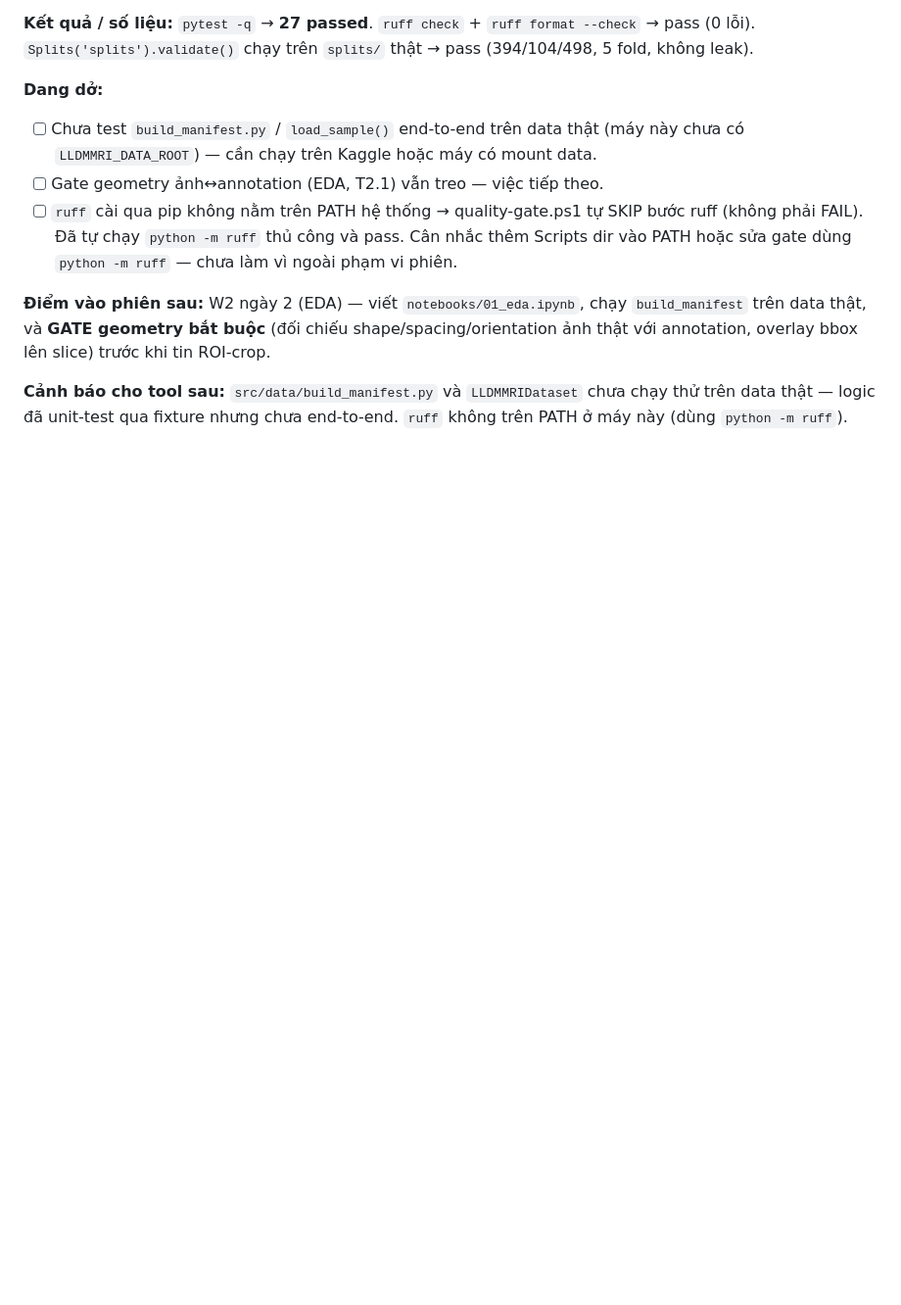
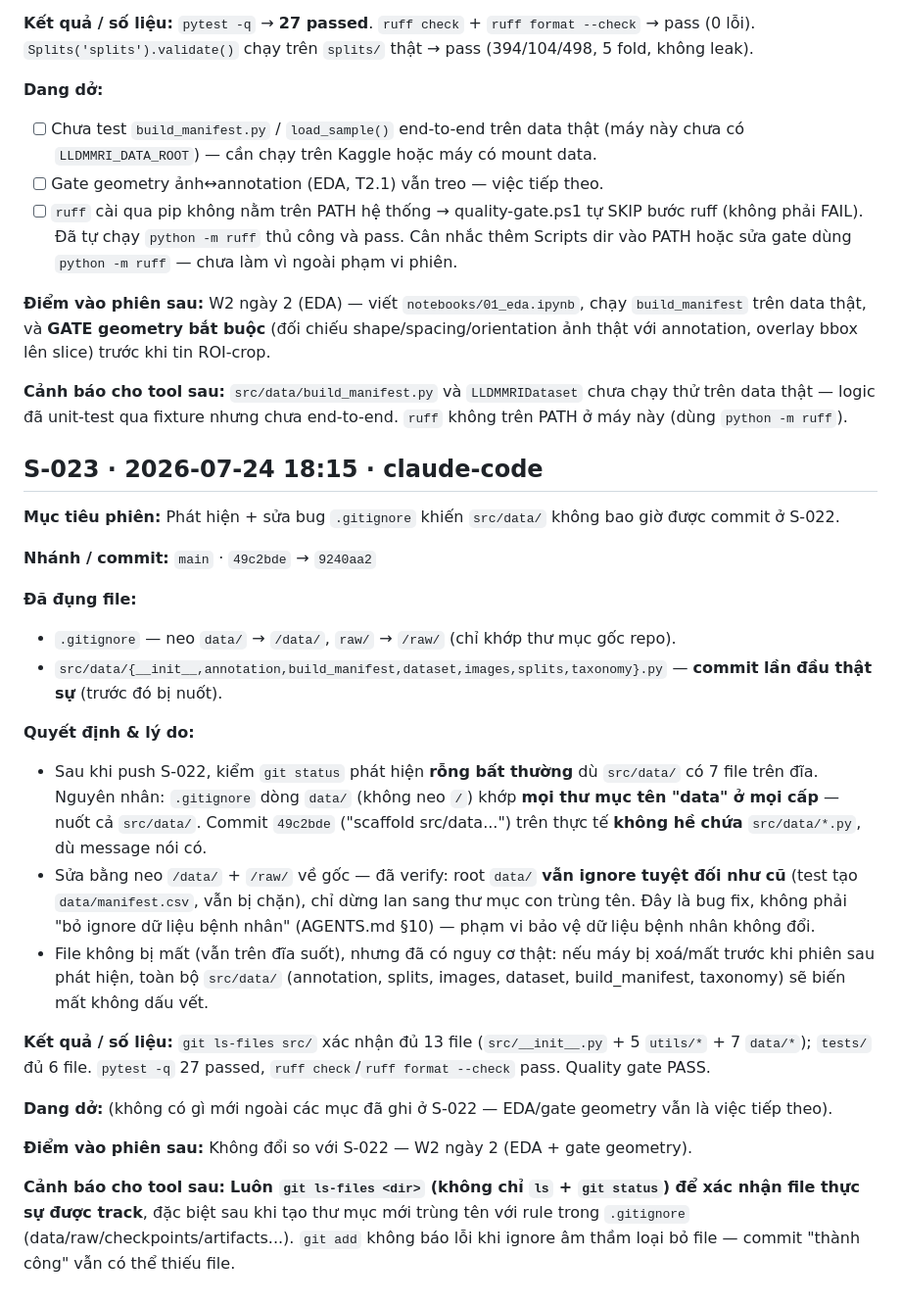
Before and after one commit to hdtruong802/liver-mri-3d-classifier, a Markdown page: WORKLOG.md, the part around the change. Shown at 98% size. GitHub-like rendering; blank space fills up the shorter version.

Commit message:
docs(worklog): ghi S-023 (bug .gitignore nuốt src/data/)
Co-Authored-By: Claude Opus 4.8 <noreply@anthropic.com>

```diff
--- a/WORKLOG.md
+++ b/WORKLOG.md
@@ -834,3 +834,27 @@ Hai ngoại lệ đăng ký kèm lý do (`single-font`, `overused-font=arial`):
 **Điểm vào phiên sau:** W2 ngày 2 (EDA) — viết `notebooks/01_eda.ipynb`, chạy `build_manifest` trên data thật, và **GATE geometry bắt buộc** (đối chiếu shape/spacing/orientation ảnh thật với annotation, overlay bbox lên slice) trước khi tin ROI-crop.
 
 **Cảnh báo cho tool sau:** `src/data/build_manifest.py` và `LLDMMRIDataset` chưa chạy thử trên data thật — logic đã unit-test qua fixture nhưng chưa end-to-end. `ruff` không trên PATH ở máy này (dùng `python -m ruff`).
+
+
+## S-023 · 2026-07-24 18:15 · claude-code
+
+**Mục tiêu phiên:** Phát hiện + sửa bug `.gitignore` khiến `src/data/` không bao giờ được commit ở S-022.
+
+**Nhánh / commit:** `main` · `49c2bde` → `9240aa2`
+
+**Đã đụng file:**
+- `.gitignore` — neo `data/` → `/data/`, `raw/` → `/raw/` (chỉ khớp thư mục gốc repo).
+- `src/data/{__init__,annotation,build_manifest,dataset,images,splits,taxonomy}.py` — **commit lần đầu thật sự** (trước đó bị nuốt).
+
+**Quyết định & lý do:**
+- Sau khi push S-022, kiểm `git status` phát hiện **rỗng bất thường** dù `src/data/` có 7 file trên đĩa. Nguyên nhân: `.gitignore` dòng `data/` (không neo `/`) khớp **mọi thư mục tên "data" ở mọi cấp** — nuốt cả `src/data/`. Commit `49c2bde` ("scaffold src/data...") trên thực tế **không hề chứa** `src/data/*.py`, dù message nói có.
+- Sửa bằng neo `/data/` + `/raw/` về gốc — đã verify: root `data/` **vẫn ignore tuyệt đối như cũ** (test tạo `data/manifest.csv`, vẫn bị chặn), chỉ dừng lan sang thư mục con trùng tên. Đây là bug fix, không phải "bỏ ignore dữ liệu bệnh nhân" (AGENTS.md §10) — phạm vi bảo vệ dữ liệu bệnh nhân không đổi.
+- File không bị mất (vẫn trên đĩa suốt), nhưng đã có nguy cơ thật: nếu máy bị xoá/mất trước khi phiên sau phát hiện, toàn bộ `src/data/` (annotation, splits, images, dataset, build_manifest, taxonomy) sẽ biến mất không dấu vết.
+
+**Kết quả / số liệu:** `git ls-files src/` xác nhận đủ 13 file (`src/__init__.py` + 5 `utils/*` + 7 `data/*`); `tests/` đủ 6 file. `pytest -q` 27 passed, `ruff check`/`ruff format --check` pass. Quality gate PASS.
+
+**Dang dở:** (không có gì mới ngoài các mục đã ghi ở S-022 — EDA/gate geometry vẫn là việc tiếp theo).
+
+**Điểm vào phiên sau:** Không đổi so với S-022 — W2 ngày 2 (EDA + gate geometry).
+
+**Cảnh báo cho tool sau:** **Luôn `git ls-files <dir>` (không chỉ `ls` + `git status`) để xác nhận file thực sự được track**, đặc biệt sau khi tạo thư mục mới trùng tên với rule trong `.gitignore` (data/raw/checkpoints/artifacts...). `git add` không báo lỗi khi ignore âm thầm loại bỏ file — commit "thành công" vẫn có thể thiếu file.
```
